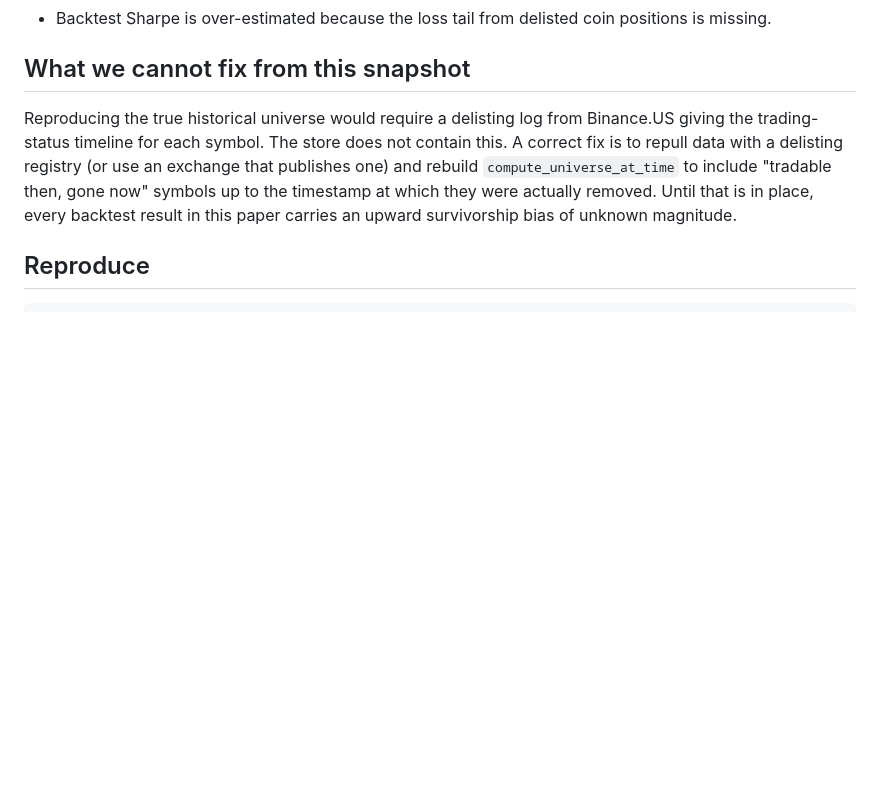
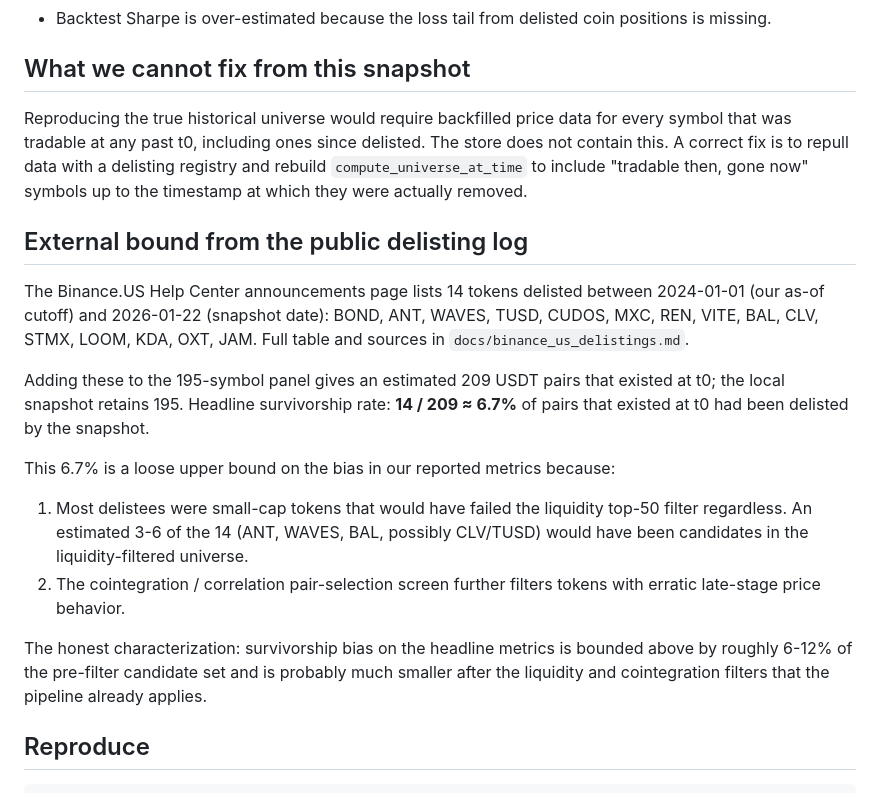
Before and after one commit to samsam324/math-199-research, a Markdown page: docs/survivorship_bias.md, the part around the change. GitHub-like rendering; blank space fills up the shorter version.

```diff
--- a/docs/survivorship_bias.md
+++ b/docs/survivorship_bias.md
@@ -64,13 +64,39 @@ All three points push reported strategy performance up:
 
 ## What we cannot fix from this snapshot
 
-Reproducing the true historical universe would require a delisting log from
-Binance.US giving the trading-status timeline for each symbol. The store does
-not contain this. A correct fix is to repull data with a delisting registry
-(or use an exchange that publishes one) and rebuild `compute_universe_at_time`
-to include "tradable then, gone now" symbols up to the timestamp at which they
-were actually removed. Until that is in place, every backtest result in this
-paper carries an upward survivorship bias of unknown magnitude.
+Reproducing the true historical universe would require backfilled price
+data for every symbol that was tradable at any past t0, including ones
+since delisted. The store does not contain this. A correct fix is to
+repull data with a delisting registry and rebuild `compute_universe_at_time`
+to include "tradable then, gone now" symbols up to the timestamp at which
+they were actually removed.
+
+## External bound from the public delisting log
+
+The Binance.US Help Center announcements page lists 14 tokens delisted
+between 2024-01-01 (our as-of cutoff) and 2026-01-22 (snapshot date):
+BOND, ANT, WAVES, TUSD, CUDOS, MXC, REN, VITE, BAL, CLV, STMX, LOOM, KDA,
+OXT, JAM. Full table and sources in `docs/binance_us_delistings.md`.
+
+Adding these to the 195-symbol panel gives an estimated 209 USDT pairs
+that existed at t0; the local snapshot retains 195. Headline survivorship
+rate: **14 / 209 ≈ 6.7%** of pairs that existed at t0 had been delisted
+by the snapshot.
+
+This 6.7% is a loose upper bound on the bias in our reported metrics
+because:
+
+1. Most delistees were small-cap tokens that would have failed the liquidity
+   top-50 filter regardless. An estimated 3-6 of the 14 (ANT, WAVES, BAL,
+   possibly CLV/TUSD) would have been candidates in the liquidity-filtered
+   universe.
+2. The cointegration / correlation pair-selection screen further filters
+   tokens with erratic late-stage price behavior.
+
+The honest characterization: survivorship bias on the headline metrics is
+bounded above by roughly 6-12% of the pre-filter candidate set and is
+probably much smaller after the liquidity and cointegration filters that
+the pipeline already applies.
 
 ## Reproduce
 
```
Also changed, not shown: docs/binance_us_delistings.md (added, +104 -0 lines).
